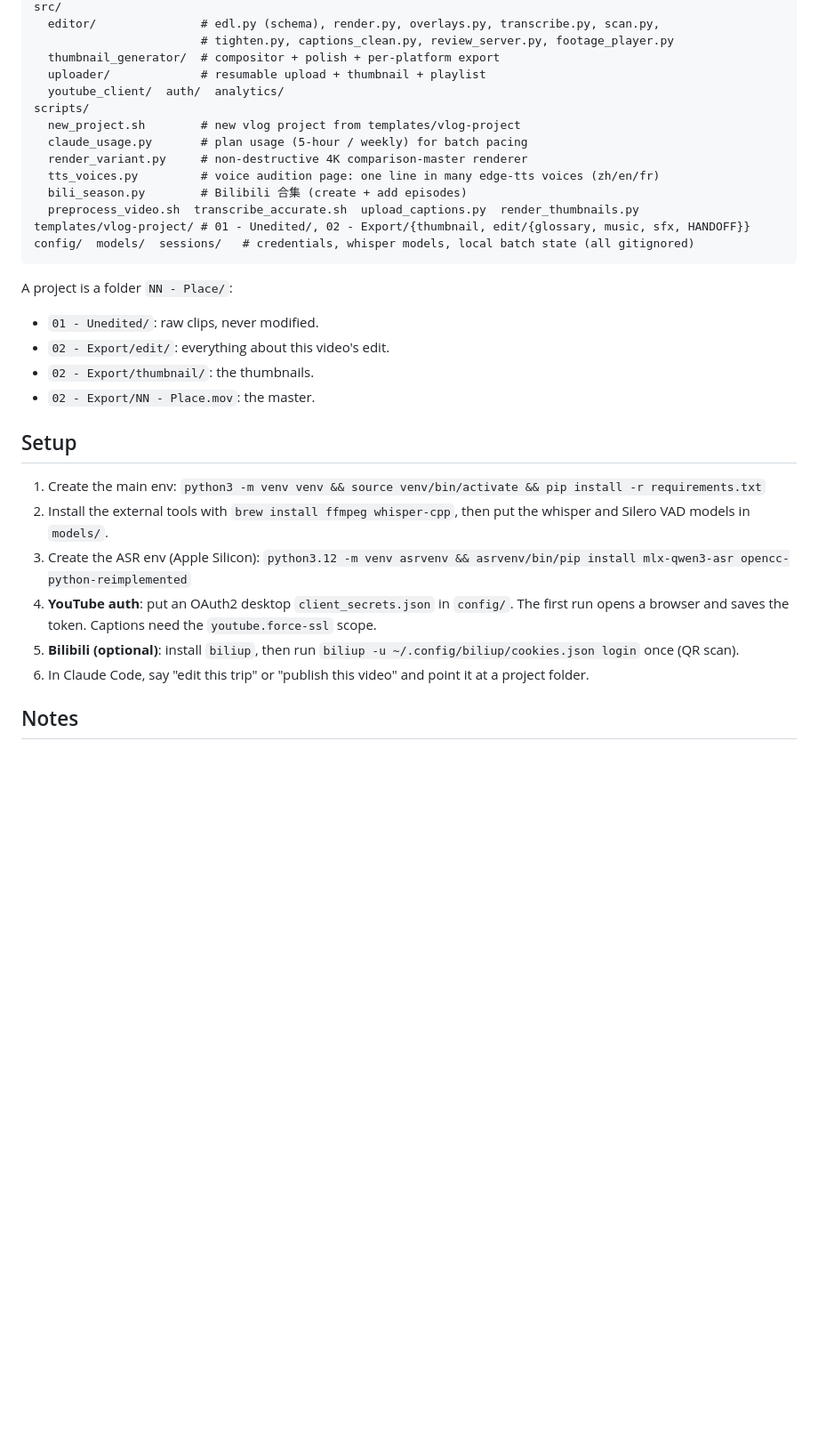
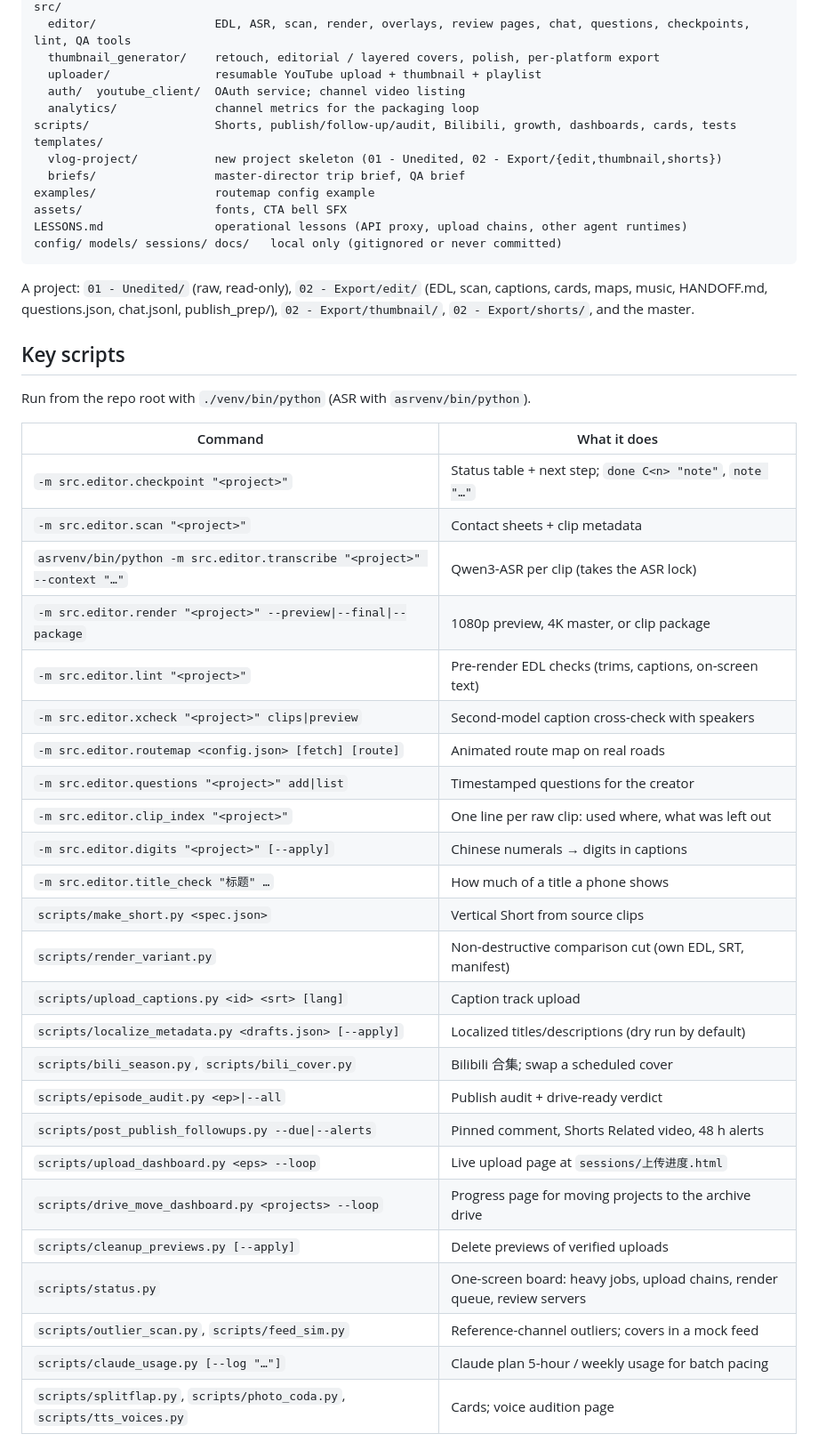
Before and after one commit to yizhouyu/youtube-manager, a Markdown page: README.md, the part around one of its changes. Shown at 89% size. Drawn GitHub-style; blank space fills up the shorter version.

Commit message:
README: rewrite for the current repo (审片.app, lifecycle, scripts, conventions)
Co-Authored-By: Claude Opus 5.5 <noreply@anthropic.com>

````diff
--- a/README.md
+++ b/README.md
@@ -168,37 +94,51 @@ the heartbeat every two seconds, and the UI considers it stale after eight secon
 src/
-  editor/               # edl.py (schema), render.py, overlays.py, transcribe.py, scan.py,
-                        # tighten.py, captions_clean.py, review_server.py, footage_player.py
-  thumbnail_generator/  # compositor + polish + per-platform export
-  uploader/             # resumable upload + thumbnail + playlist
-  youtube_client/  auth/  analytics/
-scripts/
-  new_project.sh        # new vlog project from templates/vlog-project
-  claude_usage.py       # plan usage (5-hour / weekly) for batch pacing
-  render_variant.py     # non-destructive 4K comparison-master renderer
-  tts_voices.py         # voice audition page: one line in many edge-tts voices (zh/en/fr)
-  bili_season.py        # Bilibili 合集 (create + add episodes)
-  preprocess_video.sh  transcribe_accurate.sh  upload_captions.py  render_thumbnails.py
-templates/vlog-project/ # 01 - Unedited/, 02 - Export/{thumbnail, edit/{glossary, music, sfx, HANDOFF}}
-config/  models/  sessions/   # credentials, whisper models, local batch state (all gitignored)
+  editor/                 EDL, ASR, scan, render, overlays, review pages, chat, questions, checkpoints, lint, QA tools
+  thumbnail_generator/    retouch, editorial / layered covers, polish, per-platform export
+  uploader/               resumable YouTube upload + thumbnail + playlist
+  auth/  youtube_client/  OAuth service; channel video listing
+  analytics/              channel metrics for the packaging loop
+scripts/                  Shorts, publish/follow-up/audit, Bilibili, growth, dashboards, cards, tests
+templates/
+  vlog-project/           new project skeleton (01 - Unedited, 02 - Export/{edit,thumbnail,shorts})
+  briefs/                 master-director trip brief, QA brief
+examples/                 routemap config example
+assets/                   fonts, CTA bell SFX
+LESSONS.md                operational lessons (API proxy, upload chains, other agent runtimes)
+config/ models/ sessions/ docs/   local only (gitignored or never committed)
 ```
 
-A project is a folder `NN - Place/`:
-- `01 - Unedited/`: raw clips, never modified.
-- `02 - Export/edit/`: everything about this video's edit.
-- `02 - Export/thumbnail/`: the thumbnails.
-- `02 - Export/NN - Place.mov`: the master.
+A project: `01 - Unedited/` (raw, read-only), `02 - Export/edit/` (EDL, scan, captions, cards, maps, music,
+HANDOFF.md, questions.json, chat.jsonl, publish_prep/), `02 - Export/thumbnail/`, `02 - Export/shorts/`, and the master.
 
-## Setup
+## Key scripts
 
-1. Create the main env: `python3 -m venv venv && source venv/bin/activate && pip install -r requirements.txt`
-2. Install the external tools with `brew install ffmpeg whisper-cpp`, then put the whisper and
-   Silero VAD models in `models/`.
-3. Create the ASR env (Apple Silicon): `python3.12 -m venv asrvenv && asrvenv/bin/pip install mlx-qwen3-asr opencc-python-reimplemented`
-4. **YouTube auth**: put an OAuth2 desktop `client_secrets.json` in `config/`. The first run opens
-   a browser and saves the token. Captions need the `youtube.force-ssl` scope.
-5. **Bilibili (optional)**: install `biliup`, then run
-   `biliup -u ~/.config/biliup/cookies.json login` once (QR scan).
-6. In Claude Code, say "edit this trip" or "publish this video" and point it at a project folder.
+Run from the repo root with `./venv/bin/python` (ASR with `asrvenv/bin/python`).
 
-## Notes
+| Command | What it does |
+|---|---|
+| `-m src.editor.checkpoint "<project>"` | Status table + next step; `done C<n> "note"`, `note "…"` |
+| `-m src.editor.scan "<project>"` | Contact sheets + clip metadata |
+| `asrvenv/bin/python -m src.editor.transcribe "<project>" --context "…"` | Qwen3-ASR per clip (takes the ASR lock) |
+| `-m src.editor.render "<project>" --preview\|--final\|--package` | 1080p preview, 4K master, or clip package |
+| `-m src.editor.lint "<project>"` | Pre-render EDL checks (trims, captions, on-screen text) |
+| `-m src.editor.xcheck "<project>" clips\|preview` | Second-model caption cross-check with speakers |
+| `-m src.editor.routemap <config.json> [fetch] [route]` | Animated route map on real roads |
+| `-m src.editor.questions "<project>" add\|list` | Timestamped questions for the creator |
+| `-m src.editor.clip_index "<project>"` | One line per raw clip: used where, what was left out |
+| `-m src.editor.digits "<project>" [--apply]` | Chinese numerals → digits in captions |
+| `-m src.editor.title_check "标题" …` | How much of a title a phone shows |
+| `scripts/make_short.py <spec.json>` | Vertical Short from source clips |
+| `scripts/render_variant.py` | Non-destructive comparison cut (own EDL, SRT, manifest) |
+| `scripts/upload_captions.py <id> <srt> [lang]` | Caption track upload |
+| `scripts/localize_metadata.py <drafts.json> [--apply]` | Localized titles/descriptions (dry run by default) |
+| `scripts/bili_season.py`, `scripts/bili_cover.py` | Bilibili 合集; swap a scheduled cover |
+| `scripts/episode_audit.py <ep>\|--all` | Publish audit + drive-ready verdict |
+| `scripts/post_publish_followups.py --due\|--alerts` | Pinned comment, Shorts Related video, 48 h alerts |
+| `scripts/upload_dashboard.py <eps> --loop` | Live upload page at `sessions/上传进度.html` |
+| `scripts/drive_move_dashboard.py <projects> --loop` | Progress page for moving projects to the archive drive |
+| `scripts/cleanup_previews.py [--apply]` | Delete previews of verified uploads |
+| `scripts/status.py` | One-screen board: heavy jobs, upload chains, render queue, review servers |
+| `scripts/outlier_scan.py`, `scripts/feed_sim.py` | Reference-channel outliers; covers in a mock feed |
+| `scripts/claude_usage.py [--log "…"]` | Claude plan 5-hour / weekly usage for batch pacing |
+| `scripts/splitflap.py`, `scripts/photo_coda.py`, `scripts/tts_voices.py` | Cards; voice audition page |
 
````
Also changed, not shown: other parts of README.md (+109 -163 lines).
